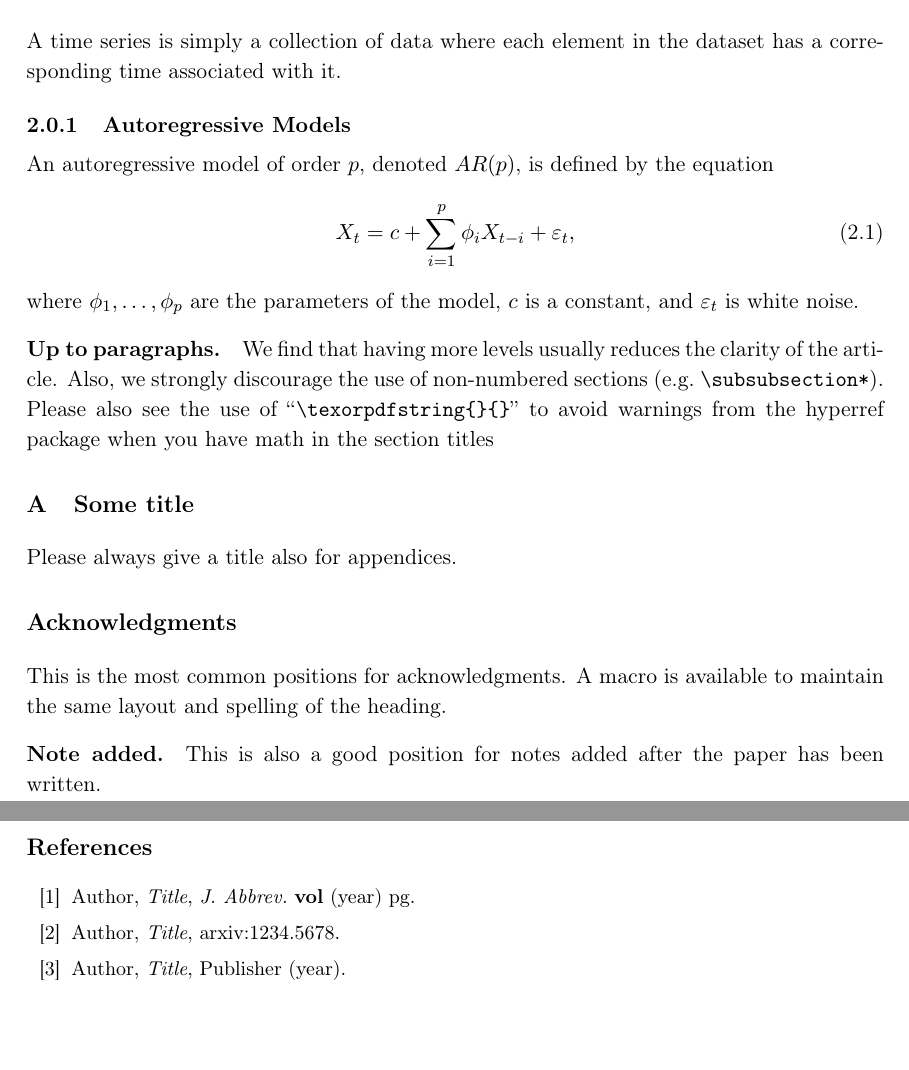
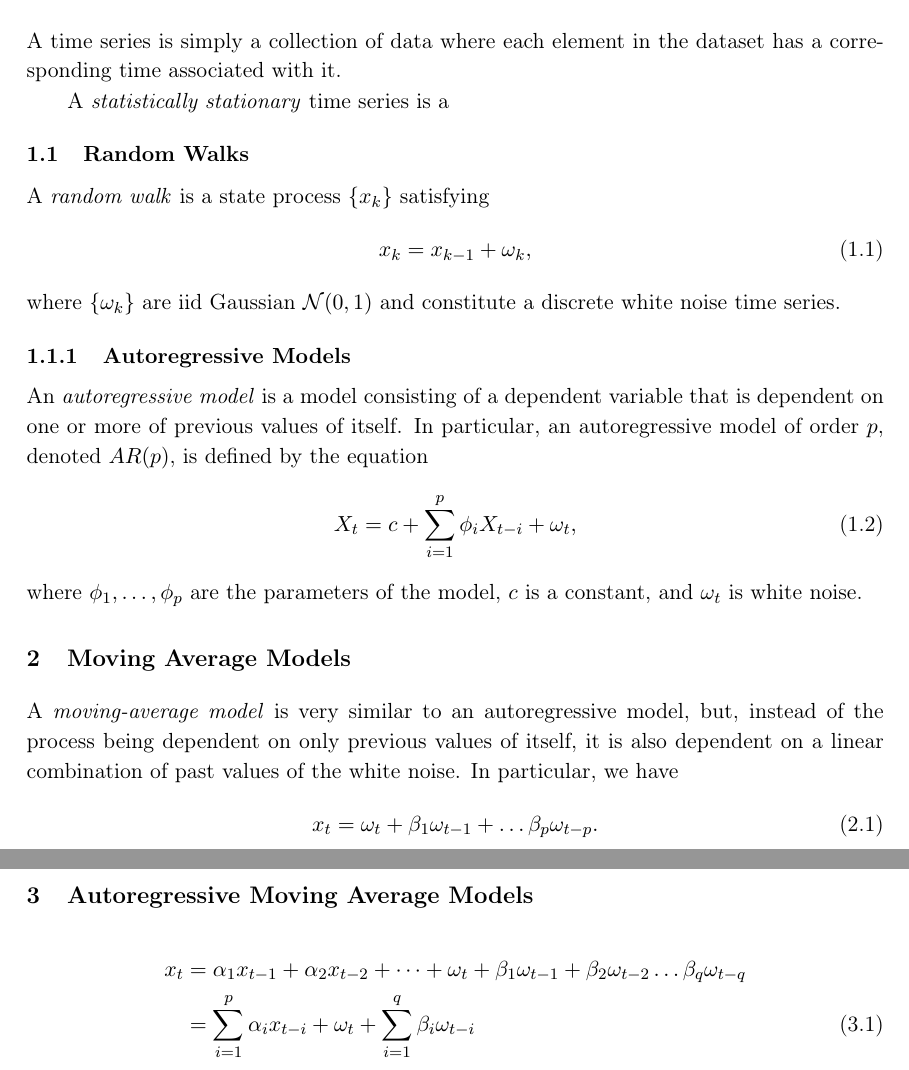
Before and after one commit to egolias1/TimeSeriesAnalysis, a LaTeX document (TimeSeriesAnalysisNotes.tex): two parts of pages 3 and 4 of 4 before the commit and two parts of pages 2 and 3 of 3 after it, joined at a grey line, cut so that both start at the same text, the shorter picture padded with empty space. Compiled offline with pdfLaTeX.

Commit message:
Modifying AR analysis

```diff
--- a/TimeSeriesAnalysisNotes.tex
+++ b/TimeSeriesAnalysisNotes.tex
@@ -136,73 +51,54 @@ A time series is simply a collection of data where each element in the dataset h
+A \textit{statistically stationary} time series is a
+
+%%%%%%%%%%%%%%%%%%%%%%%%
+\subsection{Random Walks}
+%%%%%%%%%%%%%%%%%%%%%%%
+%
+A \textit{random walk} is a state process $\{x_k\}$ satisfying
+%
+\begin{align}
+	x_k = x_{k-1} + \omega_k,
+\end{align}
+%
+where $\{\omega_k\}$ are iid Gaussian $\mathcal{N}(0, 1)$ and constitute a discrete white noise time series.
 
 %%%%%%%%%%%%%%%%%%%%%%%%%
 \subsubsection{Autoregressive Models}
 %%%%%%%%%%%%%%%%%%%%%%%%%
 %
-An autoregressive model of order $p$, denoted $AR(p)$, is defined by the equation
+An \textit{autoregressive model} is a model consisting of a dependent variable that is dependent on one or more of previous values of itself. In particular, an autoregressive model of order $p$, denoted $AR(p)$, is defined by the equation
 %
 \begin{align}
-X_t = c + \sum^p_{i=1} \phi_i X_{t-i} + \varepsilon_t,
+X_t = c + \sum^p_{i=1} \phi_i X_{t-i} + \omega_t,
 \end{align}
 %
-where $\phi_1, \dots, \phi_p$ are the parameters of the model, $c$ is a constant, and $\varepsilon_t$ is white noise.
+where $\phi_1, \dots, \phi_p$ are the parameters of the model, $c$ is a constant, and $\omega_t$ is white noise.
 
-\paragraph{Up to paragraphs.} We find that having more levels usually
-reduces the clarity of the article. Also, we strongly discourage the
-use of non-numbered sections (e.g.~\texttt{\textbackslash
-  subsubsection*}).  Please also see the use of
-``\texttt{\textbackslash texorpdfstring\{\}\{\}}'' to avoid warnings
-from the hyperref package when you have math in the section titles
+%%%%%%%%%%%%%%%%%%%%%%%%
+\section{Moving Average Models}
+%%%%%%%%%%%%%%%%%%%%%%%%
+%
+A \textit{moving-average model} is very similar to an autoregressive model, but, instead of the process being dependent on only previous values of itself, it is also dependent on a linear combination of past values of the white noise. In particular, we have
+%
+\begin{align}
+	x_t = \omega_t + \beta_1 \omega_{t-1} + \dots \beta_p \omega_{t-p}.
+\end{align}
+%
+%%%%%%%%%%%%%%%%%%%%%%%
+\section{Autoregressive Moving Average Models}
+%%%%%%%%%%%%%%%%%%%%%%
+%
+\begin{align}
+	x_t &= \alpha_1 x_{t-1} + \alpha_2 x_{t-2} + \dots + \omega_t + \beta_1 \omega_{t-1} + \beta_2 \omega_{t-2} \dots \beta_q \omega_{t-q} \nonumber \\
+	&= \sum_{i=1}^p \alpha_i x_{t-i} + \omega_t + \sum_{i=1}^q \beta_i \omega_{t-i}
+\end{align}
+%
+%\appendix
 
-
-
-\appendix
-\section{Some title}
-Please always give a title also for appendices.
+%\section{Some title}
 
 
 
 
 
-\acknowledgments
-
-This is the most common positions for acknowledgments. A macro is
-available to maintain the same layout and spelling of the heading.
-
-\paragraph{Note added.} This is also a good position for notes added
-after the paper has been written.
-
-
-
-
-
-% The bibliography will probably be heavily edited during typesetting.
-% We'll parse it and, using the arxiv number or the journal data, will
-% query inspire, trying to verify the data (this will probalby spot
-% eventual typos) and retrive the document DOI and eventual errata.
-% We however suggest to always provide author, title and journal data:
-% in short all the informations that clearly identify a document.
-
-\begin{thebibliography}{99}
-
-\bibitem{a}
-Author, \emph{Title}, \emph{J. Abbrev.} {\bf vol} (year) pg.
-
-\bibitem{b}
-Author, \emph{Title},
-arxiv:1234.5678.
-
-\bibitem{c}
-Author, \emph{Title},
-Publisher (year).
-
-
-% Please avoid comments such as "For a review'', "For some examples",
-% "and references therein" or move them in the text. In general,
-% please leave only references in the bibliography and move all
-% accessory text in footnotes.
-
-% Also, please have only one work for each \bibitem.
-
-
-\end{thebibliography}
 \end{document}
```
Also changed, not shown: TimeSeriesAnalysisNotes.pdf, TimeSeriesAnalysisNotes.tex (87 more changed lines), 7 other files.
